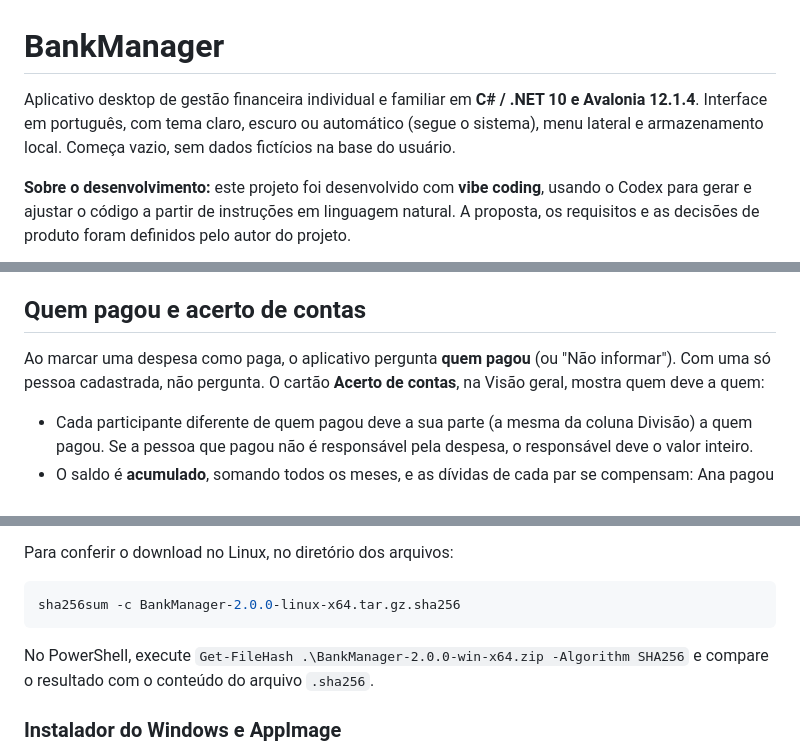
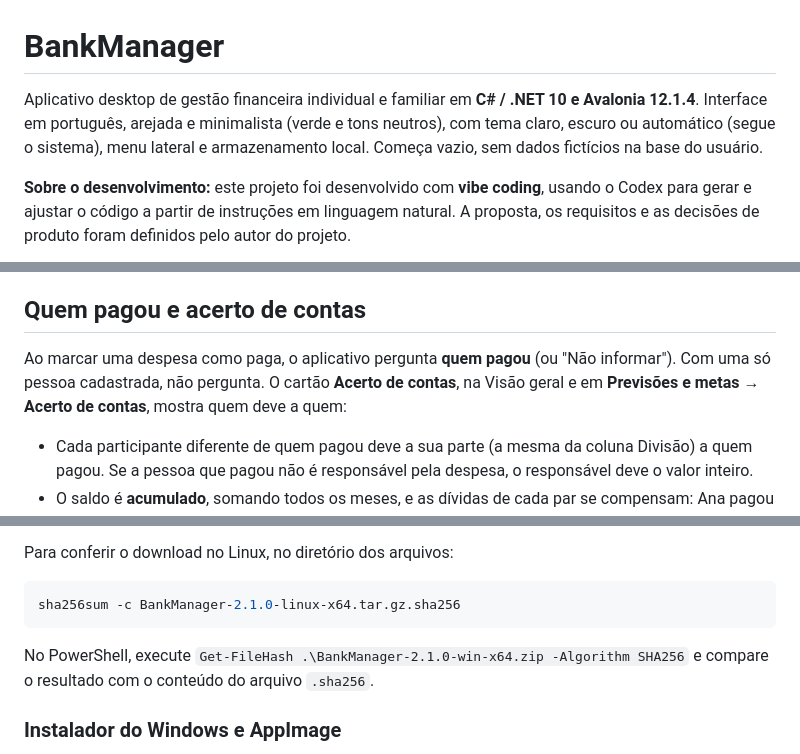
Before and after one commit to Muzi3060/BankManager, a Markdown page: README.md, 3 parts joined by grey strips. Rendered like a GitHub page.

````diff
--- a/README.md
+++ b/README.md
@@ -1,6 +1,6 @@
 # BankManager
 
-Aplicativo desktop de gestão financeira individual e familiar em **C# / .NET 10 e Avalonia 12.1.4**. Interface em português, com tema claro, escuro ou automático (segue o sistema), menu lateral e armazenamento local. Começa vazio, sem dados fictícios na base do usuário.
+Aplicativo desktop de gestão financeira individual e familiar em **C# / .NET 10 e Avalonia 12.1.4**. Interface em português, arejada e minimalista (verde e tons neutros), com tema claro, escuro ou automático (segue o sistema), menu lateral e armazenamento local. Começa vazio, sem dados fictícios na base do usuário.
 
 **Sobre o desenvolvimento:** este projeto foi desenvolvido com **vibe coding**, usando o Codex para gerar e ajustar o código a partir de instruções em linguagem natural. A proposta, os requisitos e as decisões de produto foram definidos pelo autor do projeto.
 
@@ -91,7 +102,7 @@ Marcar **Repetir todo mês** guarda um modelo (descrição, categoria, valor, di
 
 ## Quem pagou e acerto de contas
 
-Ao marcar uma despesa como paga, o aplicativo pergunta **quem pagou** (ou "Não informar"). Com uma só pessoa cadastrada, não pergunta. O cartão **Acerto de contas**, na Visão geral, mostra quem deve a quem:
+Ao marcar uma despesa como paga, o aplicativo pergunta **quem pagou** (ou "Não informar"). Com uma só pessoa cadastrada, não pergunta. O cartão **Acerto de contas**, na Visão geral e em **Previsões e metas → Acerto de contas**, mostra quem deve a quem:
 
 - Cada participante diferente de quem pagou deve a sua parte (a mesma da coluna Divisão) a quem pagou. Se a pessoa que pagou não é responsável pela despesa, o responsável deve o valor inteiro.
 - O saldo é **acumulado**, somando todos os meses, e as dívidas de cada par se compensam: Ana pagou R$ 200 por Bruno e Bruno pagou R$ 120 por Ana, então Bruno deve R$ 80 a Ana.
@@ -178,10 +189,10 @@ No Windows, use `python` no lugar de `python3`. O script escolhe o SDK em `~/.do
 Para conferir o download no Linux, no diretório dos arquivos:
 
 ```bash
-sha256sum -c BankManager-2.0.0-linux-x64.tar.gz.sha256
+sha256sum -c BankManager-2.1.0-linux-x64.tar.gz.sha256
 ```
 
-No PowerShell, execute `Get-FileHash .\BankManager-2.0.0-win-x64.zip -Algorithm SHA256` e compare o resultado com o conteúdo do arquivo `.sha256`.
+No PowerShell, execute `Get-FileHash .\BankManager-2.1.0-win-x64.zip -Algorithm SHA256` e compare o resultado com o conteúdo do arquivo `.sha256`.
 
 ### Instalador do Windows e AppImage
 
````
Also changed, not shown: other parts of README.md (+21 -10 lines), docs/GUIA-DO-CODIGO.md (+9 -5 lines), docs/RELEASE-NOTES.md (+16 -15 lines), docs/despesas-escuro.png, docs/metas.png (added), docs/visao-geral-2.png (added), docs/visao-geral.png, 3 other files.
